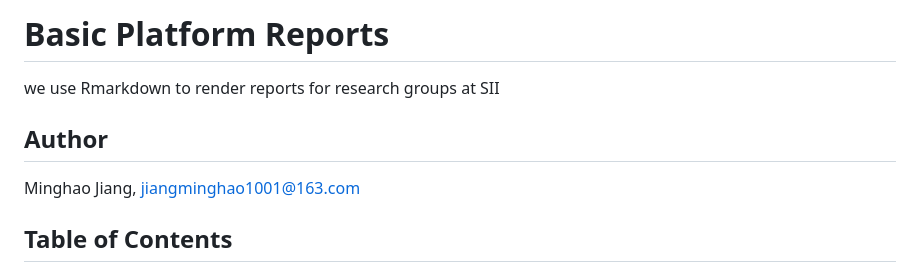
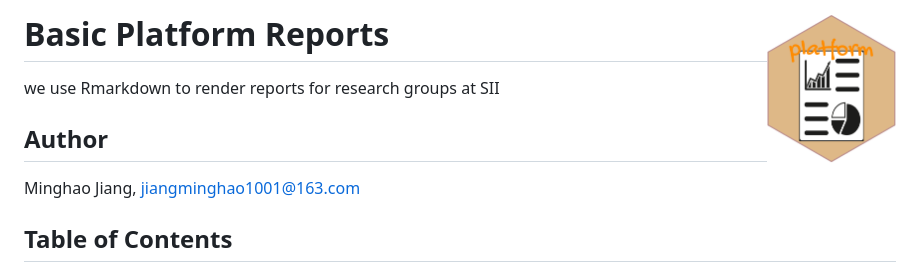
Before and after one commit to mhjiang97/platform, a Markdown page: README.md, the part around the change. Drawn GitHub-style; pictures changed too: data-raw/platform.png (added).

Commit message:
add icon

```diff
--- a/README.md
+++ b/README.md
@@ -1,4 +1,4 @@
-# Basic Platform Reports
+# Basic Platform Reports <img src="https://github.com/mhjiang97/platform/blob/master/data-raw/platform.png" align="right" height="150" width="140/"/>
 
 <font size="2"> we use Rmarkdown to render reports for research groups at SII </font>
 
```
Also changed, not shown: data-raw/72ACA62E125FA106.png (added), data-raw/sticker.jpg (added), data-raw/sticker.png (added), 2 other files.
